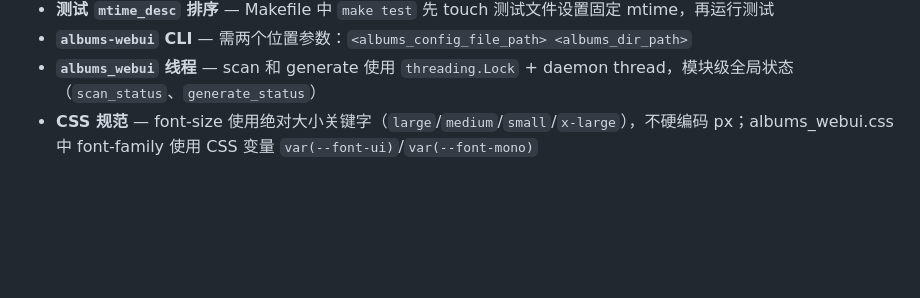
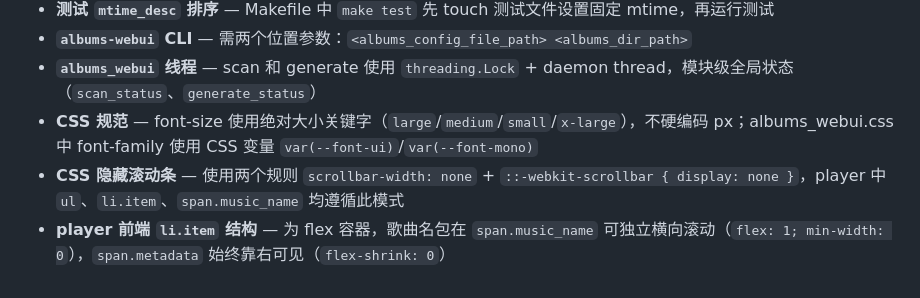
Before and after one commit to Phuker/phuker-music, a Markdown page: AGENTS.md, the part around the change. GitHub-like rendering; blank space fills up the shorter version.

Commit message:
docs: update AGENTS.md

```diff
--- a/AGENTS.md
+++ b/AGENTS.md
@@ -134,3 +134,5 @@ def normalize_albums_config(albums_config: dict, *, albums_config_dir_path: str,
 - **`albums-webui` CLI** — 需两个位置参数：`<albums_config_file_path> <albums_dir_path>`
 - **`albums_webui` 线程** — scan 和 generate 使用 `threading.Lock` + daemon thread，模块级全局状态（`scan_status`、`generate_status`）
 - **CSS 规范** — font-size 使用绝对大小关键字（`large`/`medium`/`small`/`x-large`），不硬编码 px；albums_webui.css 中 font-family 使用 CSS 变量 `var(--font-ui)`/`var(--font-mono)`
+- **CSS 隐藏滚动条** — 使用两个规则 `scrollbar-width: none` + `::-webkit-scrollbar { display: none }`，player 中 `ul`、`li.item`、`span.music_name` 均遵循此模式
+- **player 前端 `li.item` 结构** — 为 flex 容器，歌曲名包在 `span.music_name` 可独立横向滚动（`flex: 1; min-width: 0`），`span.metadata` 始终靠右可见（`flex-shrink: 0`）
```
